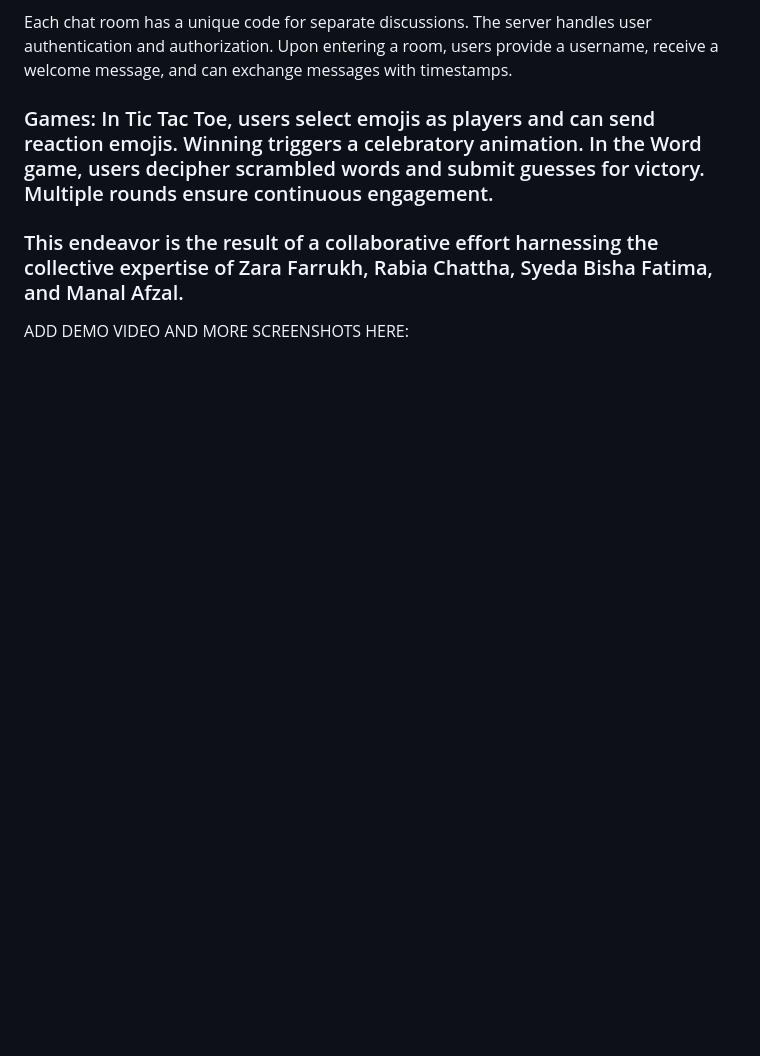
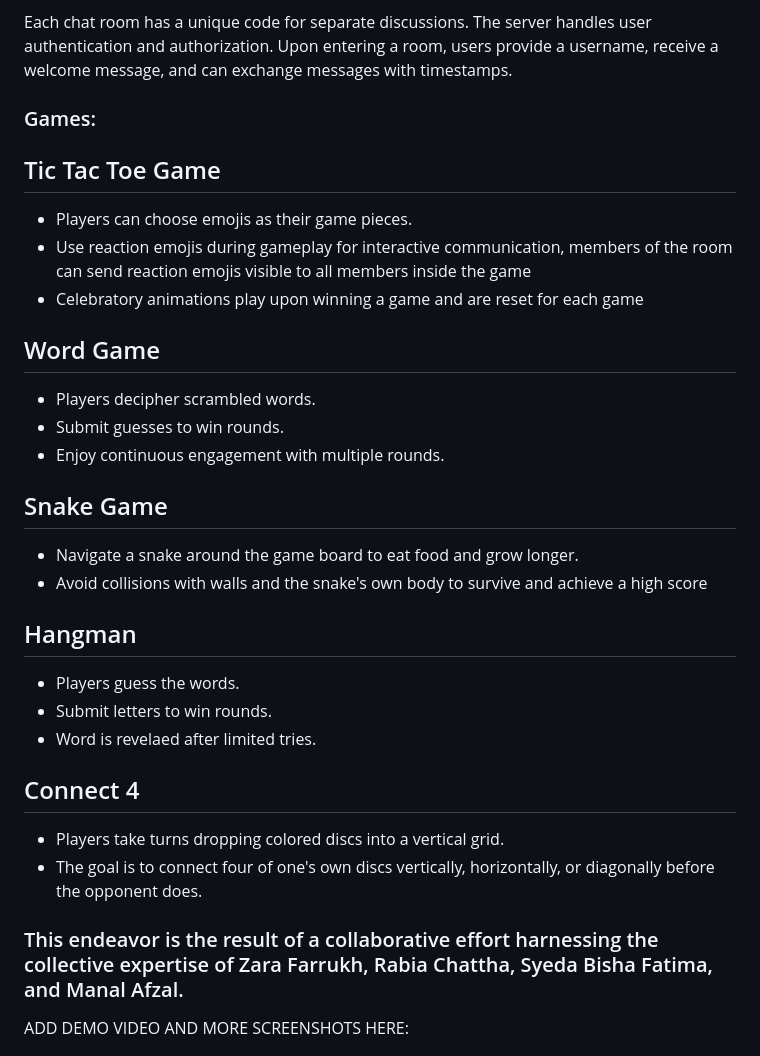
Before and after one commit to zarafarrukh/ChatLounge, a Markdown page: README.md, the part around the change. GitHub-like rendering; blank space fills up the shorter version.

Commit message:
added descriptions for all games

```diff
--- a/README.md
+++ b/README.md
@@ -8,7 +8,31 @@ ChatLounge is a robust chat server featuring multiple chat rooms and __gaming fu
 
 Each chat room has a unique code for separate discussions. The server handles user authentication and authorization. Upon entering a room, users provide a username, receive a welcome message, and can exchange messages with timestamps.
 
-### Games: In Tic Tac Toe, users select emojis as players and can send reaction emojis. Winning triggers a celebratory animation. In the Word game, users decipher scrambled words and submit guesses for victory. Multiple rounds ensure continuous engagement.
+### Games:
+
+## Tic Tac Toe Game
+- Players can choose emojis as their game pieces.
+- Use reaction emojis during gameplay for interactive communication, members of the room can send reaction emojis visible to all members inside the game
+- Celebratory animations play upon winning a game and are reset for each game
+
+## Word Game
+- Players decipher scrambled words.
+- Submit guesses to win rounds.
+- Enjoy continuous engagement with multiple rounds.
+
+## Snake Game
+- Navigate a snake around the game board to eat food and grow longer.
+- Avoid collisions with walls and the snake's own body to survive and achieve a high score
+
+## Hangman
+- Players guess the words.
+- Submit letters to win rounds.
+- Word is revelaed after limited tries.
+
+## Connect 4
+- Players take turns dropping colored discs into a vertical grid.
+- The goal is to connect four of one's own discs vertically, horizontally, or diagonally before the opponent does.
+
 
 ### This endeavor is the result of a collaborative effort harnessing the collective expertise of Zara Farrukh, Rabia Chattha, Syeda Bisha Fatima, and Manal Afzal.
 
```
